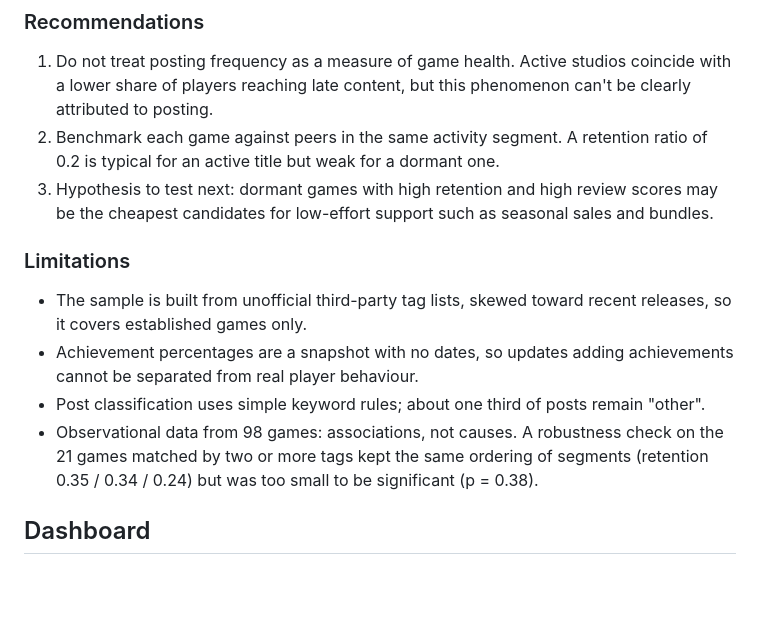
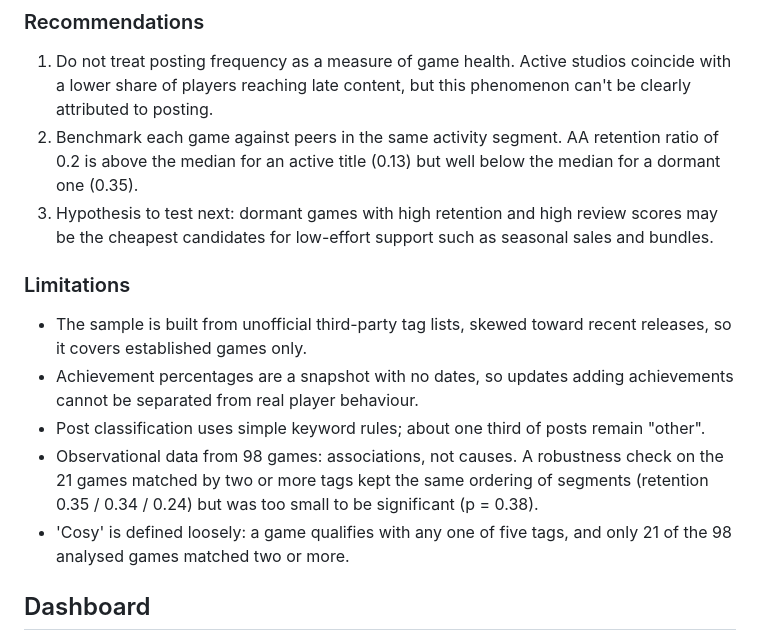
Before and after one commit to AngelicaRuizPreciado/steam-dataAnalysis, a Markdown page: README.md, the part around one of its changes. Drawn GitHub-style; blank space fills up the shorter version.

```diff
--- a/README.md
+++ b/README.md
@@ -51,7 +52,7 @@ Python (requests, pandas, scipy), SQL (SQLite, window functions, views), API dat
 
 ### Recommendations
 1. Do not treat posting frequency as a measure of game health. Active studios coincide with a lower share of players reaching late content, but this phenomenon can't be clearly attributed to posting.
-2. Benchmark each game against peers in the same activity segment. A retention ratio of 0.2 is typical for an active title but weak for a dormant one.
+2. Benchmark each game against peers in the same activity segment. AA retention ratio of 0.2 is above the median for an active title (0.13) but well below the median for a dormant one (0.35).
 3. Hypothesis to test next: dormant games with high retention and high review scores may be the cheapest candidates for low-effort support such as seasonal sales and bundles.
 
 ### Limitations
@@ -59,6 +60,7 @@ Python (requests, pandas, scipy), SQL (SQLite, window functions, views), API dat
 - Achievement percentages are a snapshot with no dates, so updates adding achievements cannot be separated from real player behaviour.
 - Post classification uses simple keyword rules; about one third of posts remain "other".
 - Observational data from 98 games: associations, not causes. A robustness check on the 21 games matched by two or more tags kept the same ordering of segments (retention 0.35 / 0.34 / 0.24) but was too small to be significant (p = 0.38).
+- 'Cosy' is defined loosely: a game qualifies with any one of five tags, and only 21 of the 98 analysed games matched two or more.
 
 ## Dashboard
 
```
Also changed, not shown: other parts of README.md (+7 -5 lines), images/business_problem.png (added), 3 other files.
